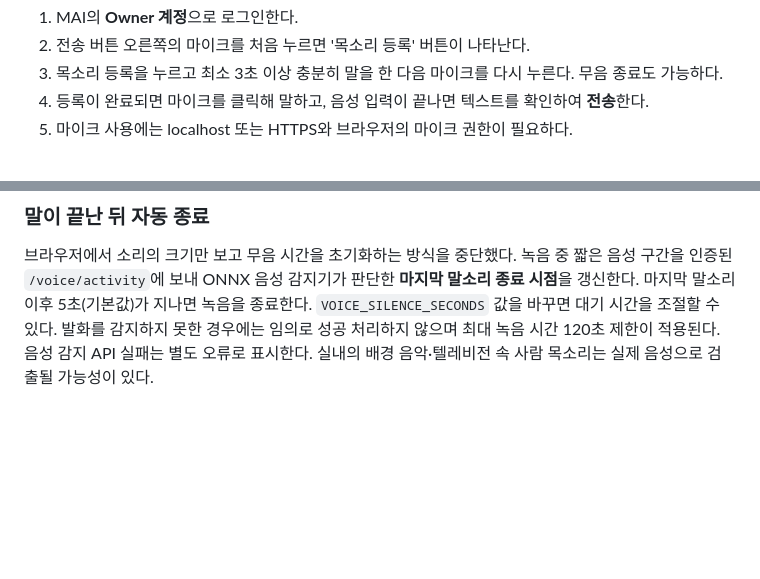
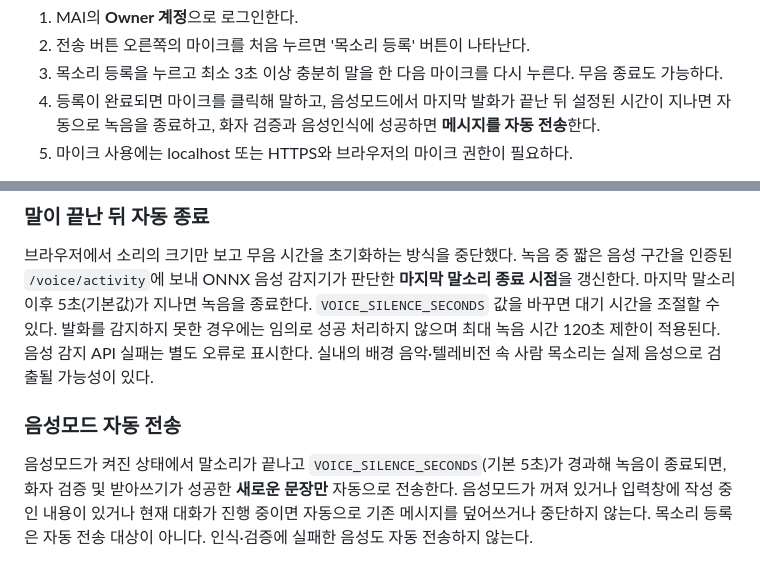
Before and after one commit to FoggyCaligo/MAI_MyAI_sllm, a Markdown page: setup.md, 2 parts joined by grey strips. Drawn GitHub-style; blank space fills up the shorter version.

Commit message:
docs: explain hands-free submit after speech-end pause

```diff
--- a/setup.md
+++ b/setup.md
@@ -950,7 +950,7 @@ ONNX 음성 감지기가 확인한 **마지막 발화 종료 시점**부터 `VOI
 1. MAI의 **Owner 계정**으로 로그인한다.
 2. 전송 버튼 오른쪽의 마이크를 처음 누르면 '목소리 등록' 버튼이 나타난다.
 3. 목소리 등록을 누르고 최소 3초 이상 충분히 말을 한 다음 마이크를 다시 누른다. 무음 종료도 가능하다.
-4. 등록이 완료되면 마이크를 클릭해 말하고, 음성 입력이 끝나면 텍스트를 확인하여 **전송**한다.
+4. 등록이 완료되면 마이크를 클릭해 말하고, 음성모드에서 마지막 발화가 끝난 뒤 설정된 시간이 지나면 자동으로 녹음을 종료하고, 화자 검증과 음성인식에 성공하면 **메시지를 자동 전송**한다.
 5. 마이크 사용에는 localhost 또는 HTTPS와 브라우저의 마이크 권한이 필요하다.
 
 목소리 특징은 파일로 로컬 저장된다. 처음 등록한 목소리 벡터는 변경하지 않고, **화자 검증과 음성 인식을 모두 통과한 발화만** 적응형 특징 벡터에 소량 반영한다. 매 새 음성 구간마다 검증은 다시 수행하며, 한 번의 성공으로 이후 모든 음성을 무조건 신뢰하지 않는다. 현재 UI에서는 덮어쓰기/재등록을 지원하지 않는다. 재등록해야 한다면 먼저 저장소 관리 절차로 기존 프로필을 제거해야 한다.
@@ -997,3 +997,8 @@ python -m pip check
 ### 말이 끝난 뒤 자동 종료
 
 브라우저에서 소리의 크기만 보고 무음 시간을 초기화하는 방식을 중단했다. 녹음 중 짧은 음성 구간을 인증된 `/voice/activity`에 보내 ONNX 음성 감지기가 판단한 **마지막 말소리 종료 시점**을 갱신한다. 마지막 말소리 이후 5초(기본값)가 지나면 녹음을 종료한다. `VOICE_SILENCE_SECONDS` 값을 바꾸면 대기 시간을 조절할 수 있다. 발화를 감지하지 못한 경우에는 임의로 성공 처리하지 않으며 최대 녹음 시간 120초 제한이 적용된다. 음성 감지 API 실패는 별도 오류로 표시한다. 실내의 배경 음악·텔레비전 속 사람 목소리는 실제 음성으로 검출될 가능성이 있다.
+
+
+### 음성모드 자동 전송
+
+음성모드가 켜진 상태에서 말소리가 끝나고 `VOICE_SILENCE_SECONDS`(기본 5초)가 경과해 녹음이 종료되면, 화자 검증 및 받아쓰기가 성공한 **새로운 문장만** 자동으로 전송한다. 음성모드가 꺼져 있거나 입력창에 작성 중인 내용이 있거나 현재 대화가 진행 중이면 자동으로 기존 메시지를 덮어쓰거나 중단하지 않는다. 목소리 등록은 자동 전송 대상이 아니다. 인식·검증에 실패한 음성도 자동 전송하지 않는다.
```
